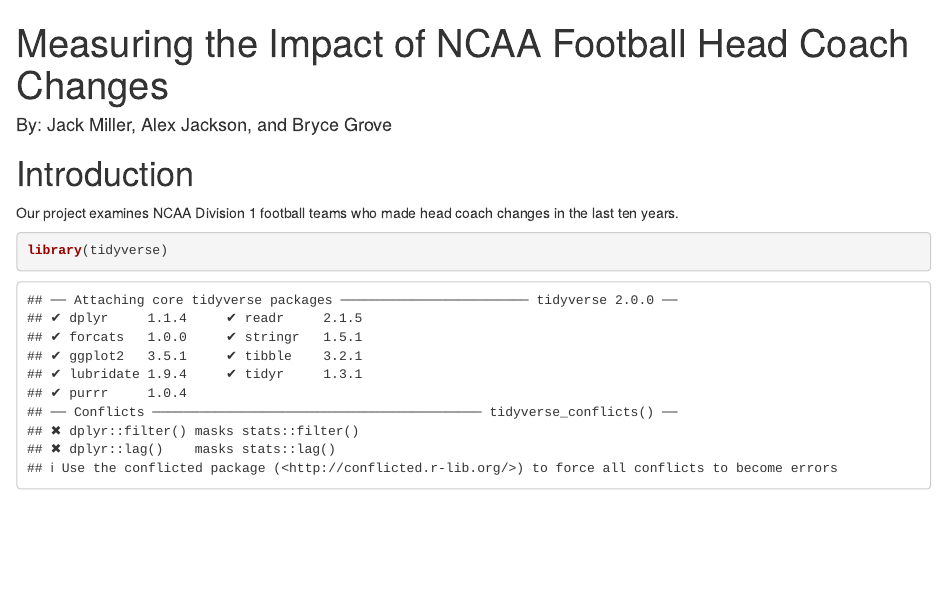
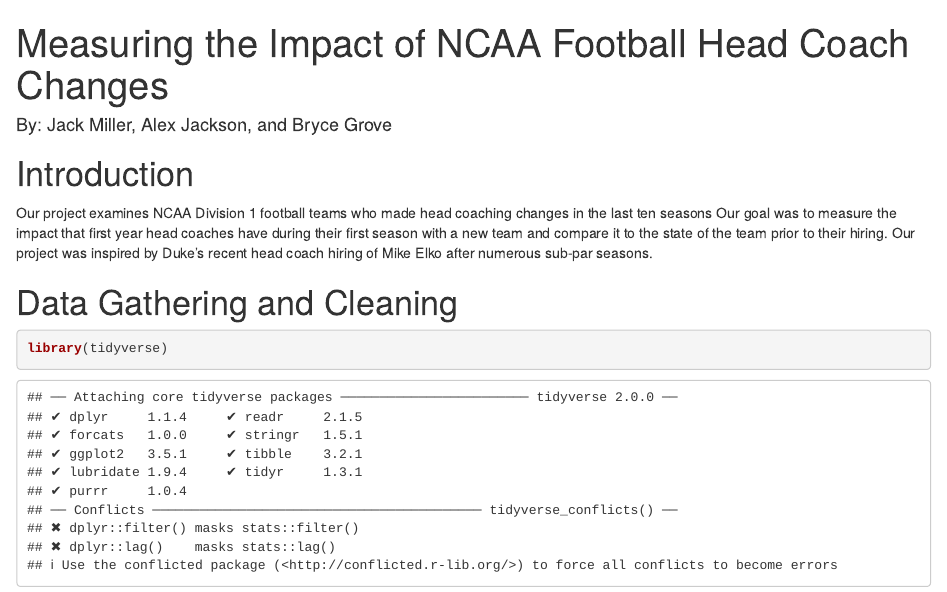
Before and after one commit to alex-jackson7/cfb-head-coaching-changes, an R Markdown document (work.Rmd): the page in a window 1100 px wide, from its top. Rendered offline with R 4.5, knitr and Pandoc, with nearby package versions.

Commit message:
Added little to intro

````diff
--- a/work.Rmd
+++ b/work.Rmd
@@ -6,11 +6,10 @@
 
 # Introduction
 
-Our project examines NCAA Division 1 football teams who made head coach changes
-in the last ten years.
+Our project examines NCAA Division 1 football teams who made head coaching changes
+in the last ten seasons Our goal was to measure the impact that first year head coaches have during their first season with a new team and compare it to the state of the team prior to their hiring. Our project was inspired by Duke's recent head coach hiring of Mike Elko after numerous sub-par seasons.
 
-
-
+# Data Gathering and Cleaning
 
 ```{r load packages}
 library(tidyverse)
````
Also changed, not shown: work.html.
